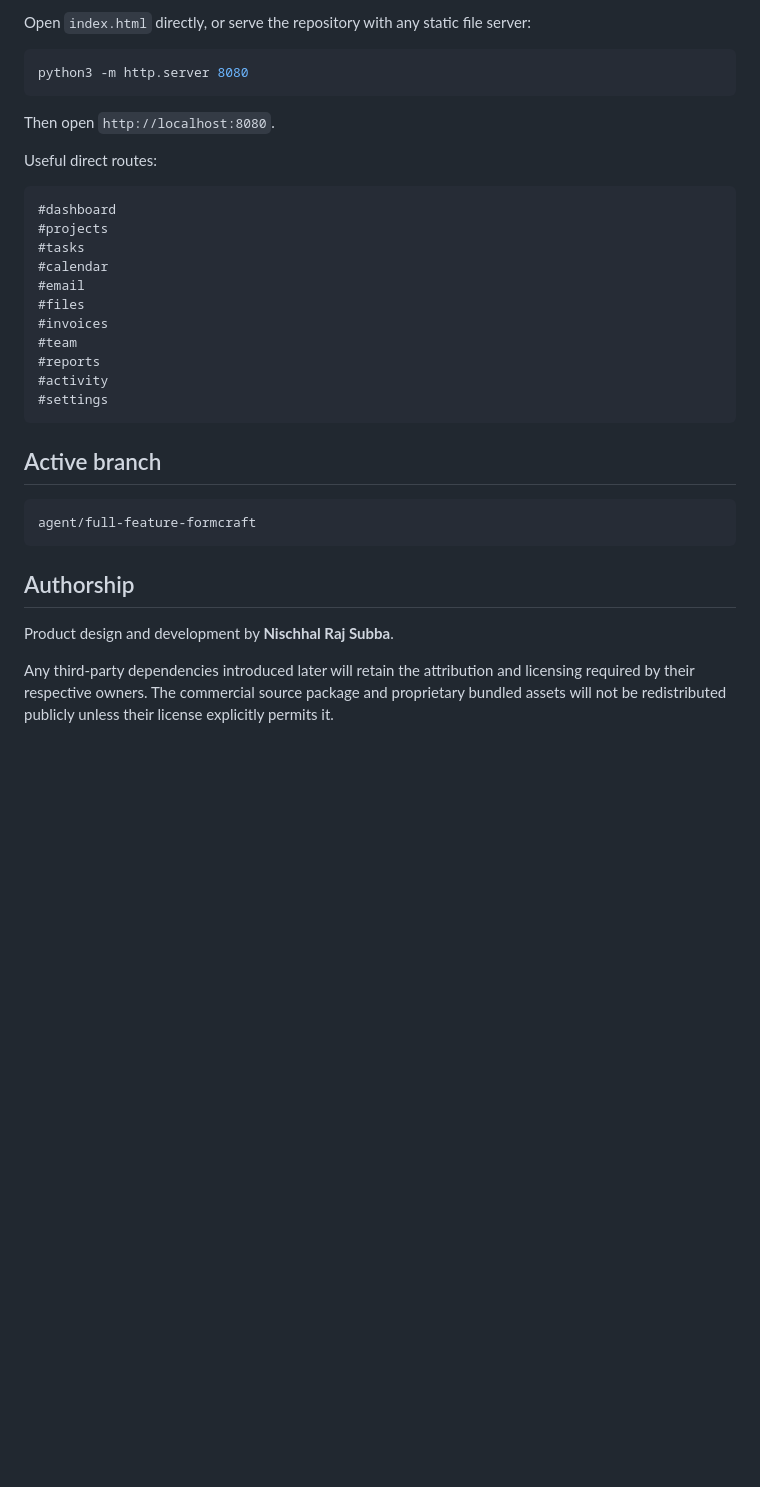
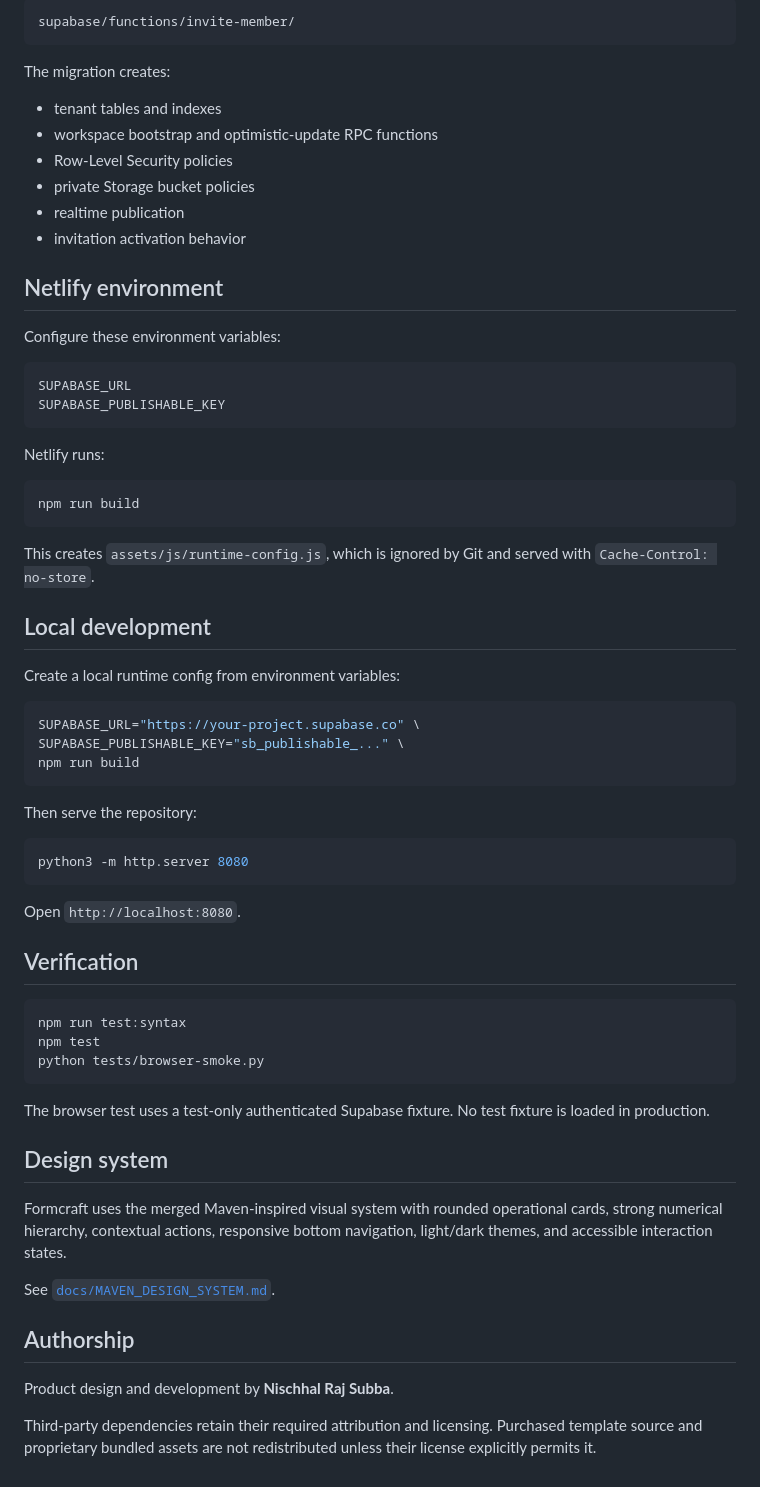
Before and after one commit to Nischhalsubba/Formcraft, a Markdown page: README.md, the part around one of its changes. GitHub-like rendering; blank space fills up the shorter version.

````diff
--- a/README.md
+++ b/README.md
@@ -72,36 +71,70 @@ The production backend target is:
 
-Open `index.html` directly, or serve the repository with any static file server:
+```text
+supabase/functions/invite-member/
+```
+
+The migration creates:
+
+- tenant tables and indexes
+- workspace bootstrap and optimistic-update RPC functions
+- Row-Level Security policies
+- private Storage bucket policies
+- realtime publication
+- invitation activation behavior
+
+## Netlify environment
+
+Configure these environment variables:
+
+```text
+SUPABASE_URL
+SUPABASE_PUBLISHABLE_KEY
+```
+
+Netlify runs:
+
+```bash
+npm run build
+```
+
+This creates `assets/js/runtime-config.js`, which is ignored by Git and served with `Cache-Control: no-store`.
+
+## Local development
+
+Create a local runtime config from environment variables:
+
+```bash
+SUPABASE_URL="https://your-project.supabase.co" \
+SUPABASE_PUBLISHABLE_KEY="sb_publishable_..." \
+npm run build
+```
+
+Then serve the repository:
 
 ```bash
 python3 -m http.server 8080
 ```
 
-Then open `http://localhost:8080`.
+Open `http://localhost:8080`.
 
-Useful direct routes:
+## Verification
 
-```text
-#dashboard
-#projects
-#tasks
-#calendar
-#email
-#files
-#invoices
-#team
-#reports
-#activity
-#settings
+```bash
+npm run test:syntax
+npm test
+python tests/browser-smoke.py
 ```
 
-## Active branch
+The browser test uses a test-only authenticated Supabase fixture. No test fixture is loaded in production.
 
-```text
-agent/full-feature-formcraft
-```
+## Design system
+
+Formcraft uses the merged Maven-inspired visual system with rounded operational cards, strong numerical hierarchy, contextual actions, responsive bottom navigation, light/dark themes, and accessible interaction states.
+
+See [`docs/MAVEN_DESIGN_SYSTEM.md`](docs/MAVEN_DESIGN_SYSTEM.md).
 
 ## Authorship
 
 Product design and development by **Nischhal Raj Subba**.
 
-Any third-party dependencies introduced later will retain the attribution and licensing required by their respective owners. The commercial source package and proprietary bundled assets will not be redistributed publicly unless their license explicitly permits it.
+Third-party dependencies retain their required attribution and licensing. Purchased template source and proprietary bundled assets are not redistributed unless their license explicitly permits it.
````
Also changed, not shown: other parts of README.md (+49 -50 lines).
